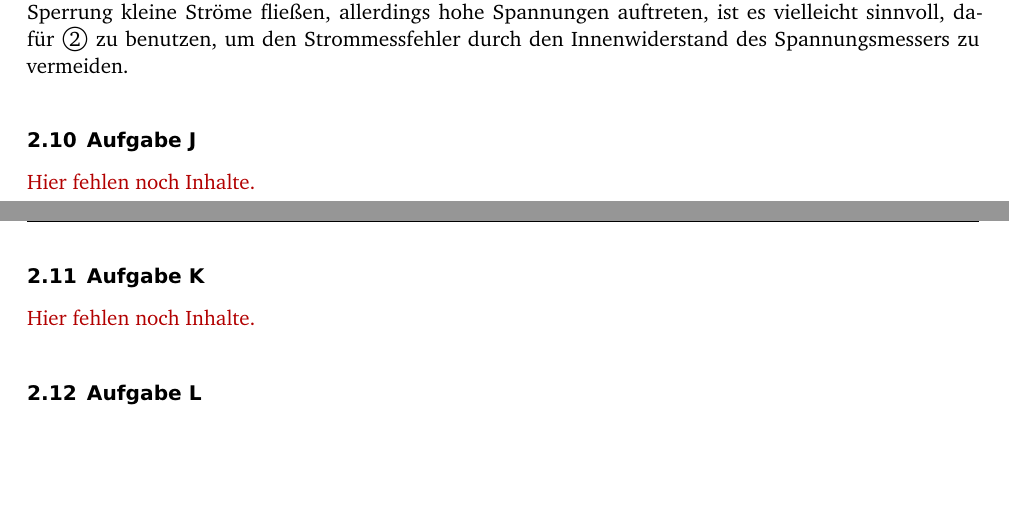
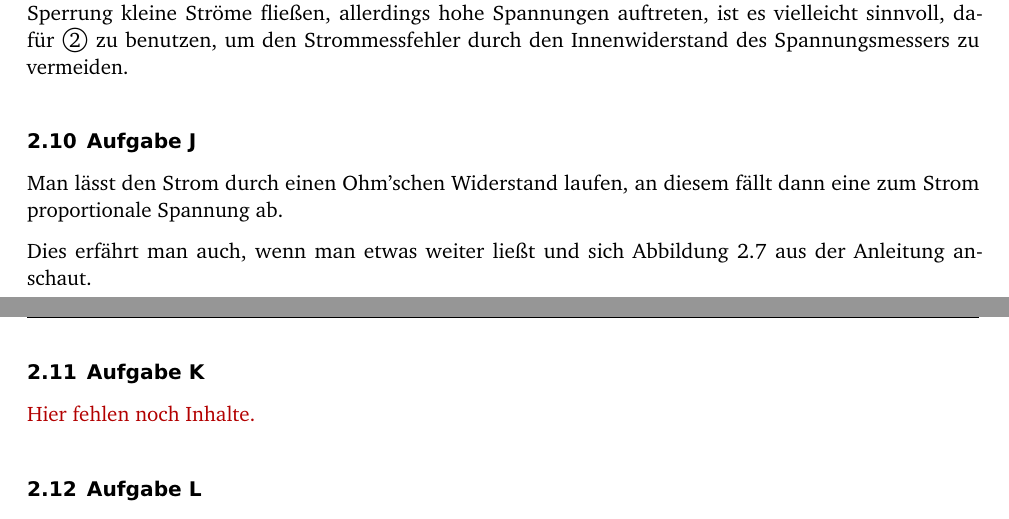
Before and after one commit to martin-ueding/physik313-Protokolle, a LaTeX document (Template.tex): two parts of pages 6 and 7 of 7, joined at a grey line, cut so that both start at the same text, the shorter picture padded with empty space. Compiled offline with pdfLaTeX; an older LaTeX class or package is replaced by its successor.

Commit message:
J: Fertig

```diff
--- a/Template.tex
+++ b/Template.tex
@@ -238,7 +238,11 @@ zu vermeiden.
 
 \subsection{Aufgabe J}
 
-\fehlt
+Man lässt den Strom durch einen Ohm'schen Widerstand laufen, an diesem fällt
+dann eine zum Strom proportionale Spannung ab.
+
+Dies erfährt man auch, wenn man etwas weiter ließt und sich Abbildung 2.7 aus
+der Anleitung anschaut.
 
 \subsection{Aufgabe K}
 
```
